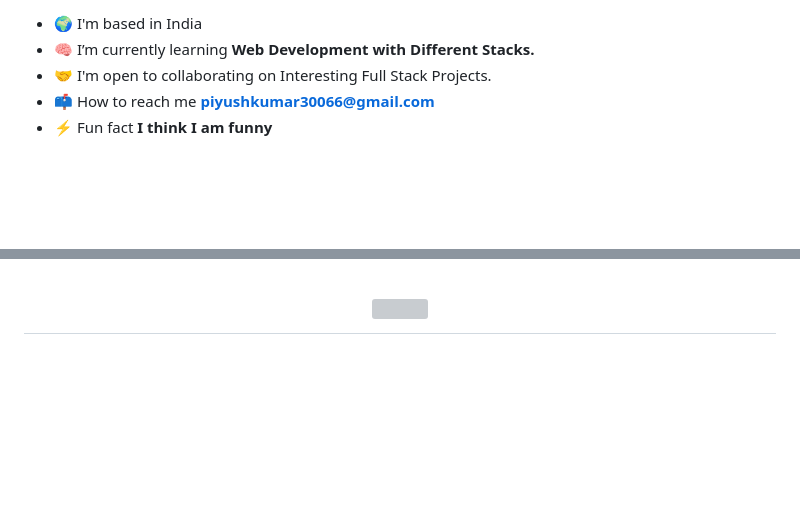
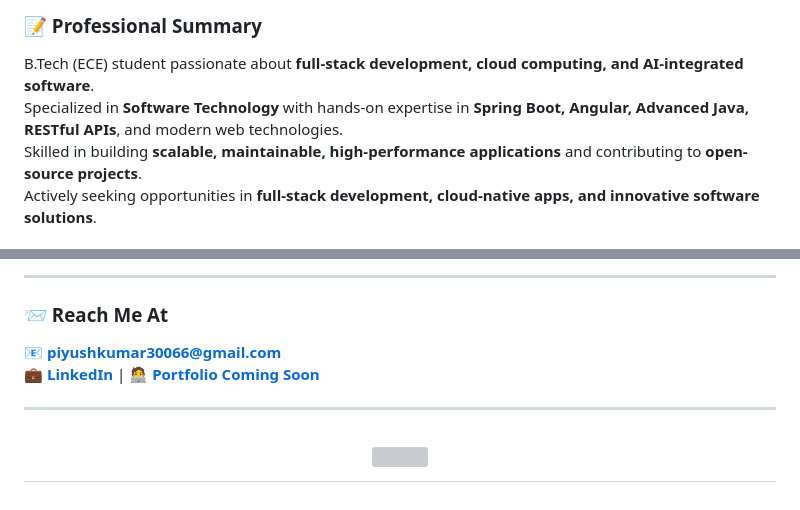
Before and after one commit to avinash201199/profile-readme-templates, a Markdown page: Profile Readme Templates/Piyush-Kumar.md, 2 parts joined by grey strips. Rendered like a GitHub page; blank space fills up the shorter version; grey boxes are pictures that could not be loaded.

Commit message:
Revamp Piyush-Kumar profile README: added badges, sections, and improved formatting

```diff
--- a/Profile Readme Templates/Piyush-Kumar.md
+++ b/Profile Readme Templates/Piyush-Kumar.md
@@ -12,7 +21,7 @@
 
-- 🌍 I'm based in India
-- 🧠 I’m currently learning **Web Development with Different Stacks.**
-- 🤝  I'm open to collaborating on Interesting Full Stack Projects.
-- 📫 How to reach me **piyushkumar30066@gmail.com**
-- ⚡ Fun fact **I think I am funny**
+### 📝 Professional Summary
+B.Tech (ECE) student passionate about **full-stack development, cloud computing, and AI-integrated software**.
+Specialized in **Software Technology** with hands-on expertise in **Spring Boot, Angular, Advanced Java, RESTful APIs**, and modern web technologies.
+Skilled in building **scalable, maintainable, high-performance applications** and contributing to **open-source projects**.
+Actively seeking opportunities in **full-stack development, cloud-native apps, and innovative software solutions**.
 
@@ -116,2 +131,9 @@
+<hr>
+
+### 📨 Reach Me At
+📧 **piyushkumar30066@gmail.com**
+💼 **[LinkedIn](https://www.linkedin.com/in/piyush-kumar62/)** | 🧑‍💻 **[Portfolio Coming Soon](#)**
+
+<hr>
 
 <h1 align="center">
```
Also changed, not shown: other parts of Profile Readme Templates/Piyush-Kumar.md (+107 -92 lines).
